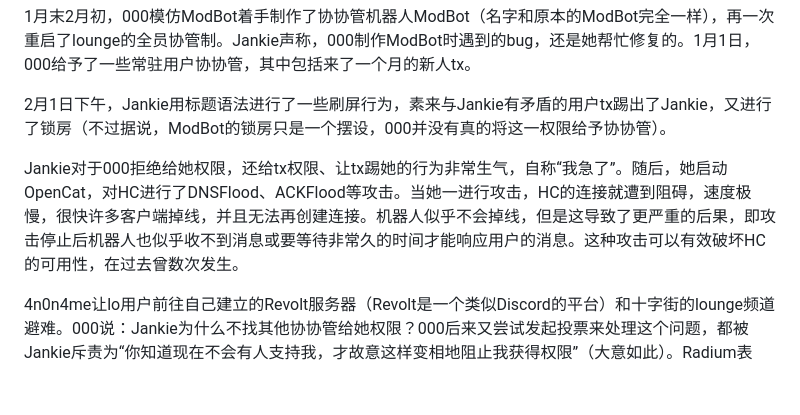
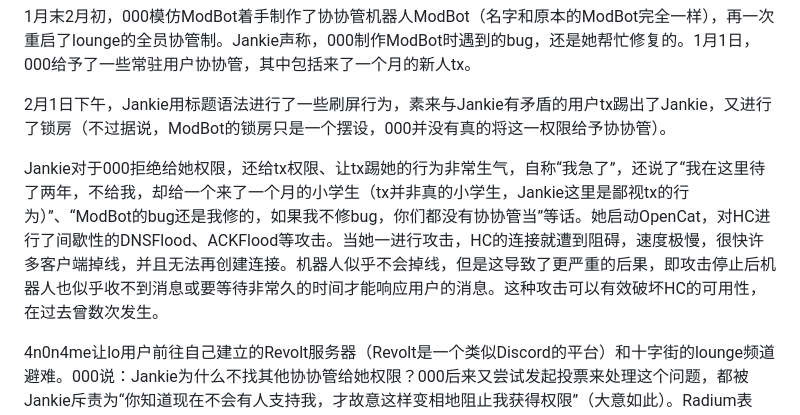
Before and after one commit to HCWiki/history, a Markdown page: 编年史/平安时代.md, the part around the change. GitHub-like rendering; blank space fills up the shorter version.

Commit message:
update 243.md"

```diff
--- a/编年史/平安时代.md
+++ b/编年史/平安时代.md
@@ -252,6 +252,6 @@ ee的博文[历史性时刻](https://paperee.guru/notes/历史性时刻)（已[
 
 2月1日下午，Jankie用标题语法进行了一些刷屏行为，素来与Jankie有矛盾的用户tx踢出了Jankie，又进行了锁房（不过据说，ModBot的锁房只是一个摆设，000并没有真的将这一权限给予协协管）。
 
-Jankie对于000拒绝给她权限，还给tx权限、让tx踢她的行为非常生气，自称“我急了”。随后，她启动OpenCat，对HC进行了DNSFlood、ACKFlood等攻击。当她一进行攻击，HC的连接就遭到阻碍，速度极慢，很快许多客户端掉线，并且无法再创建连接。机器人似乎不会掉线，但是这导致了更严重的后果，即攻击停止后机器人也似乎收不到消息或要等待非常久的时间才能响应用户的消息。这种攻击可以有效破坏HC的可用性，在过去曾数次发生。
+Jankie对于000拒绝给她权限，还给tx权限、让tx踢她的行为非常生气，自称“我急了”，还说了“我在这里待了两年，不给我，却给一个来了一个月的小学生（tx并非真的小学生，Jankie这里是鄙视tx的行为）”、“ModBot的bug还是我修的，如果我不修bug，你们都没有协协管当”等话。她启动OpenCat，对HC进行了间歇性的DNSFlood、ACKFlood等攻击。当她一进行攻击，HC的连接就遭到阻碍，速度极慢，很快许多客户端掉线，并且无法再创建连接。机器人似乎不会掉线，但是这导致了更严重的后果，即攻击停止后机器人也似乎收不到消息或要等待非常久的时间才能响应用户的消息。这种攻击可以有效破坏HC的可用性，在过去曾数次发生。
 
 4n0n4me让lo用户前往自己建立的Revolt服务器（Revolt是一个类似Discord的平台）和十字街的lounge频道避难。000说：Jankie为什么不找其他协协管给她权限？000后来又尝试发起投票来处理这个问题，都被Jankie斥责为“你知道现在不会有人支持我，才故意这样变相地阻止我获得权限”（大意如此）。Radium表示“我正在尝试ban了你”、“Jankie，你看我怎么收拾你”（大意如此）。后来，000和tx都下线，在当晚Jankie终于停止了攻击并且消失。
```
